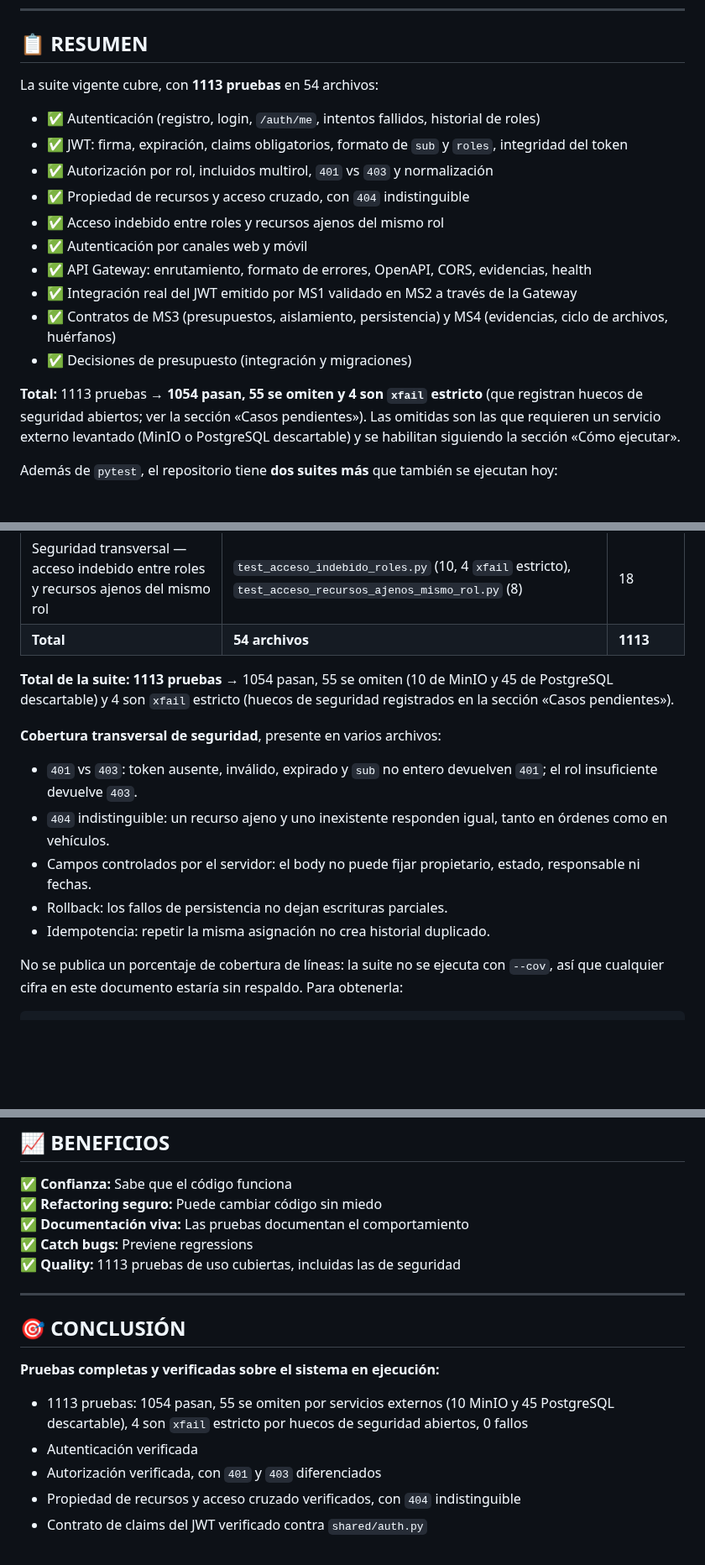
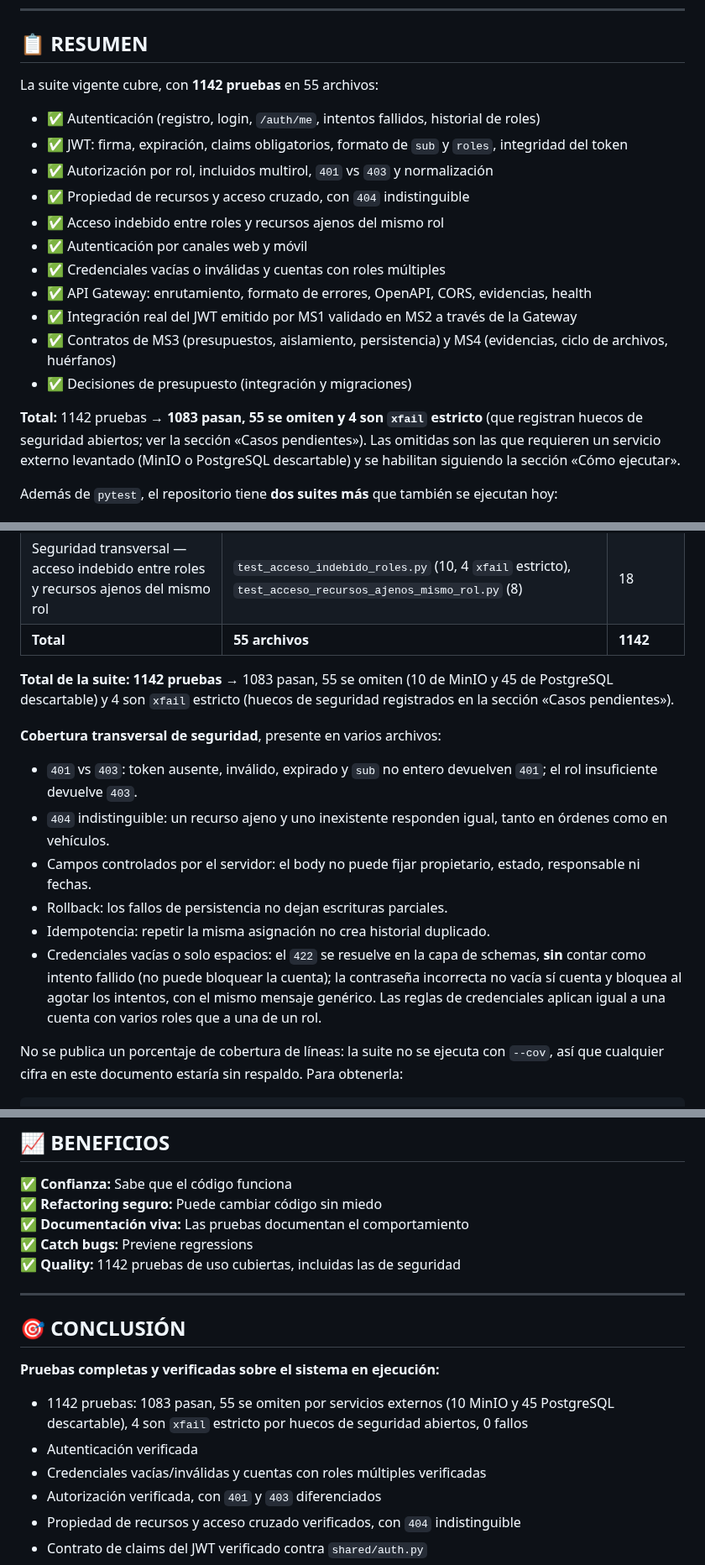
Before and after one commit to Vncmk78/Taller_mecanico_sistematizado, a Markdown page: TAREA_8_PRUEBAS_UNITARIAS_INTEGRACION.md, 3 parts joined by grey strips. Shown at 84% size. Drawn GitHub-style; blank space fills up the shorter version.

Commit message:
docs(tarea8): actualiza matriz de pruebas con credenciales vacias y multirol (1142 pruebas)

```diff
--- a/TAREA_8_PRUEBAS_UNITARIAS_INTEGRACION.md
+++ b/TAREA_8_PRUEBAS_UNITARIAS_INTEGRACION.md
@@ -34,7 +34,7 @@
 
 ## 📋 RESUMEN
 
-La suite vigente cubre, con **1113 pruebas** en 54 archivos:
+La suite vigente cubre, con **1142 pruebas** en 55 archivos:
 
 - ✅ Autenticación (registro, login, `/auth/me`, intentos fallidos, historial de roles)
 - ✅ JWT: firma, expiración, claims obligatorios, formato de `sub` y `roles`, integridad del token
@@ -42,12 +42,13 @@ La suite vigente cubre, con **1113 pruebas** en 54 archivos:
 - ✅ Propiedad de recursos y acceso cruzado, con `404` indistinguible
 - ✅ Acceso indebido entre roles y recursos ajenos del mismo rol
 - ✅ Autenticación por canales web y móvil
+- ✅ Credenciales vacías o inválidas y cuentas con roles múltiples
 - ✅ API Gateway: enrutamiento, formato de errores, OpenAPI, CORS, evidencias, health
 - ✅ Integración real del JWT emitido por MS1 validado en MS2 a través de la Gateway
 - ✅ Contratos de MS3 (presupuestos, aislamiento, persistencia) y MS4 (evidencias, ciclo de archivos, huérfanos)
 - ✅ Decisiones de presupuesto (integración y migraciones)
 
-**Total:** 1113 pruebas → **1054 pasan, 55 se omiten y 4 son `xfail` estricto**
+**Total:** 1142 pruebas → **1083 pasan, 55 se omiten y 4 son `xfail` estricto**
 (que registran huecos de seguridad abiertos; ver la sección «Casos pendientes»).
 Las omitidas son las que requieren un servicio externo levantado (MinIO o
 PostgreSQL descartable) y se habilitan siguiendo la sección «Cómo ejecutar».
@@ -375,9 +378,9 @@ python verificar_conexion.py     # requiere los 4 servicios de DB levantados
 | `services/ms3_presupuestos` — decisiones de presupuesto | `test_decisiones_presupuesto_integracion.py` (28), `test_decisiones_presupuesto_postgresql.py` (45, se omiten sin PostgreSQL), `test_migraciones_decisiones.py` (2) | 75 |
 | `services/ms4_evidencias` | `test_ms4_validacion_contenido.py` (43), `test_ms4_limites_archivos.py` (49), `test_ms4_asociacion_ordenes.py` (38), `test_ms4_autorizacion_evidencias.py` (24), `test_ms4_huerfanos.py` (23, 1 se omite sin MinIO), `test_ms4_logs.py` (23), `test_ms4_api_evidencias.py` (20), `test_ms4_convencion_metadatos.py` (19), `test_ms4_recepcion.py` (18), `test_ms4_modelo_evidencia.py` (17), `test_ms4_url_firmada.py` (17), `test_ms4_ciclo_archivos.py` (12, 6 se omiten sin MinIO), `test_ms4_errores_carga.py` (12), `test_ms4_estructura.py` (6), `test_ms4_config.py` (2), `test_ms4_minio_integracion.py` (2, se omiten sin MinIO), `test_ms4_recepcion_minio.py` (1, se omite sin MinIO) | 326 |
 | Seguridad transversal — acceso indebido entre roles y recursos ajenos del mismo rol | `test_acceso_indebido_roles.py` (10, 4 `xfail` estricto), `test_acceso_recursos_ajenos_mismo_rol.py` (8) | 18 |
-| **Total** | **54 archivos** | **1113** |
+| **Total** | **55 archivos** | **1142** |
 
-**Total de la suite: 1113 pruebas** → 1054 pasan, 55 se omiten (10 de MinIO y 45
+**Total de la suite: 1142 pruebas** → 1083 pasan, 55 se omiten (10 de MinIO y 45
 de PostgreSQL descartable) y 4 son `xfail` estricto (huecos de seguridad
 registrados en la sección «Casos pendientes»).
 
@@ -391,6 +394,11 @@ registrados en la sección «Casos pendientes»).
   estado, responsable ni fechas.
 - Rollback: los fallos de persistencia no dejan escrituras parciales.
 - Idempotencia: repetir la misma asignación no crea historial duplicado.
+- Credenciales vacías o solo espacios: el `422` se resuelve en la capa de
+  schemas, **sin** contar como intento fallido (no puede bloquear la cuenta);
+  la contraseña incorrecta no vacía sí cuenta y bloquea al agotar los intentos,
+  con el mismo mensaje genérico. Las reglas de credenciales aplican igual a una
+  cuenta con varios roles que a una de un rol.
 
 No se publica un porcentaje de cobertura de líneas: la suite no se ejecuta con
 `--cov`, así que cualquier cifra en este documento estaría sin respaldo. Para
@@ -656,15 +664,16 @@ Los tres caminos que fallan —`src/**/*.js`, `main: "src/index.js"` en
 ✅ **Refactoring seguro:** Puede cambiar código sin miedo
 ✅ **Documentación viva:** Las pruebas documentan el comportamiento
 ✅ **Catch bugs:** Previene regressions
-✅ **Quality:** 1113 pruebas de uso cubiertas, incluidas las de seguridad
+✅ **Quality:** 1142 pruebas de uso cubiertas, incluidas las de seguridad
 
 ---
 
 ## 🎯 CONCLUSIÓN
 
 **Pruebas completas y verificadas sobre el sistema en ejecución:**
-- 1113 pruebas: 1054 pasan, 55 se omiten por servicios externos (10 MinIO y 45 PostgreSQL descartable), 4 son `xfail` estricto por huecos de seguridad abiertos, 0 fallos
+- 1142 pruebas: 1083 pasan, 55 se omiten por servicios externos (10 MinIO y 45 PostgreSQL descartable), 4 son `xfail` estricto por huecos de seguridad abiertos, 0 fallos
 - Autenticación verificada
+- Credenciales vacías/inválidas y cuentas con roles múltiples verificadas
 - Autorización verificada, con `401` y `403` diferenciados
 - Propiedad de recursos y acceso cruzado verificados, con `404` indistinguible
 - Contrato de claims del JWT verificado contra `shared/auth.py`
```
Also changed, not shown: other parts of TAREA_8_PRUEBAS_UNITARIAS_INTEGRACION.md (+7 -5 lines).
